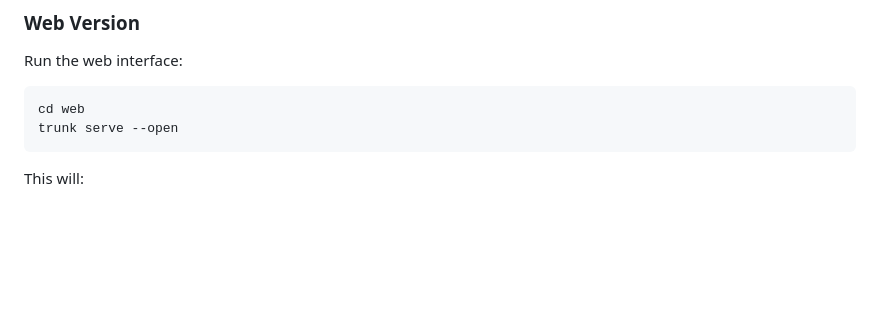
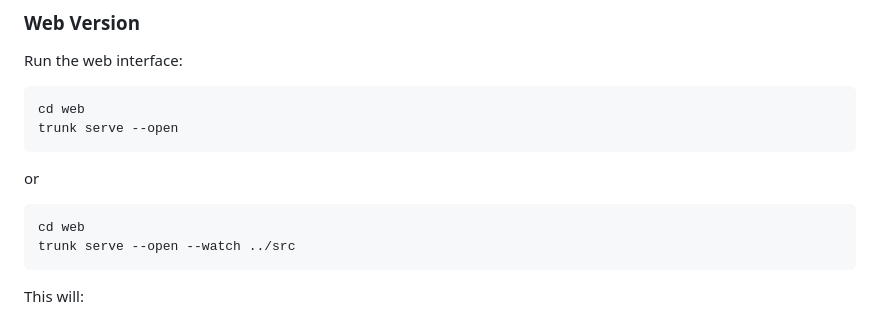
Before and after one commit to Porrapat/rust_quiz, a Markdown page: README.md, the part around the change. Drawn GitHub-style; blank space fills up the shorter version.

Commit message:
Add more watch command

````diff
--- a/README.md
+++ b/README.md
@@ -71,6 +71,13 @@ Run the web interface:
 ```bash
 cd web
 trunk serve --open
+```
+
+or
+
+```bash
+cd web
+trunk serve --open --watch ../src
 ```
 
 This will:
````
